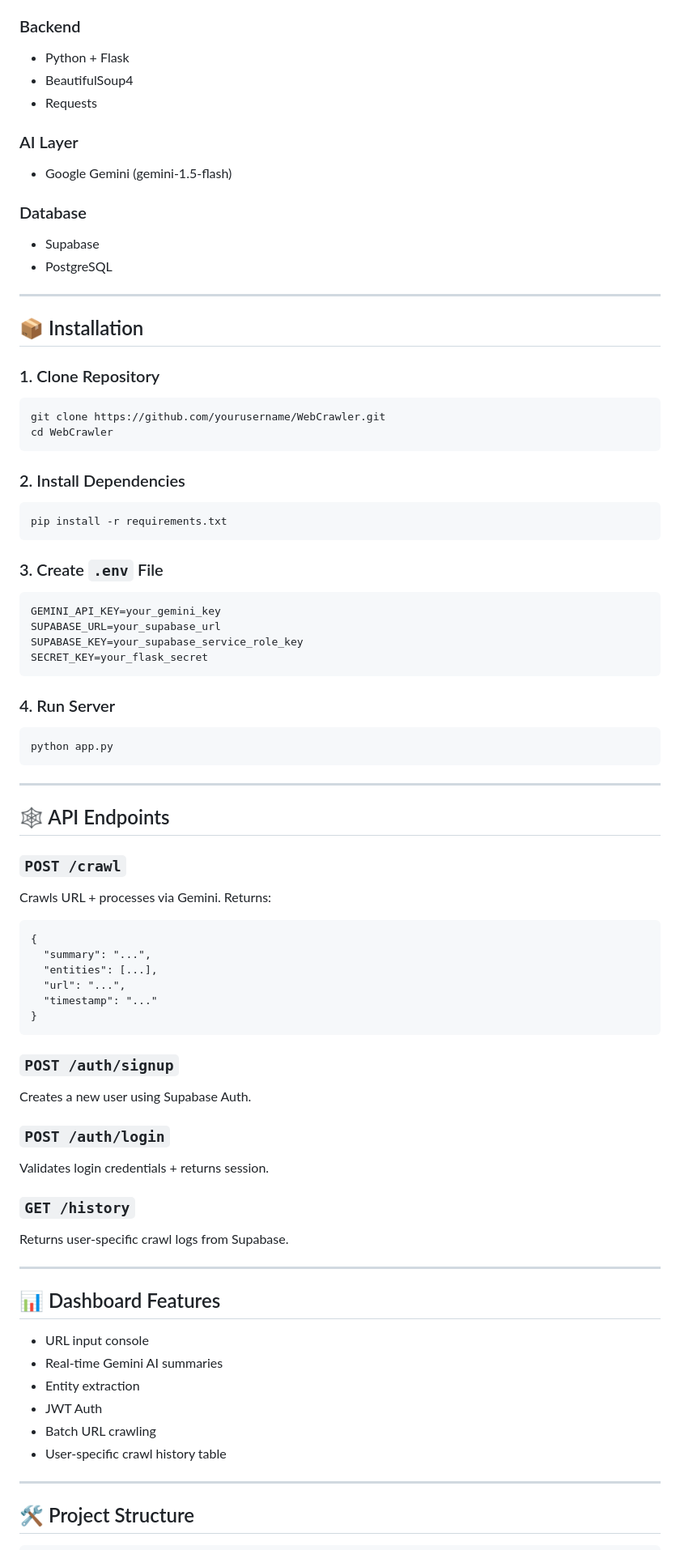
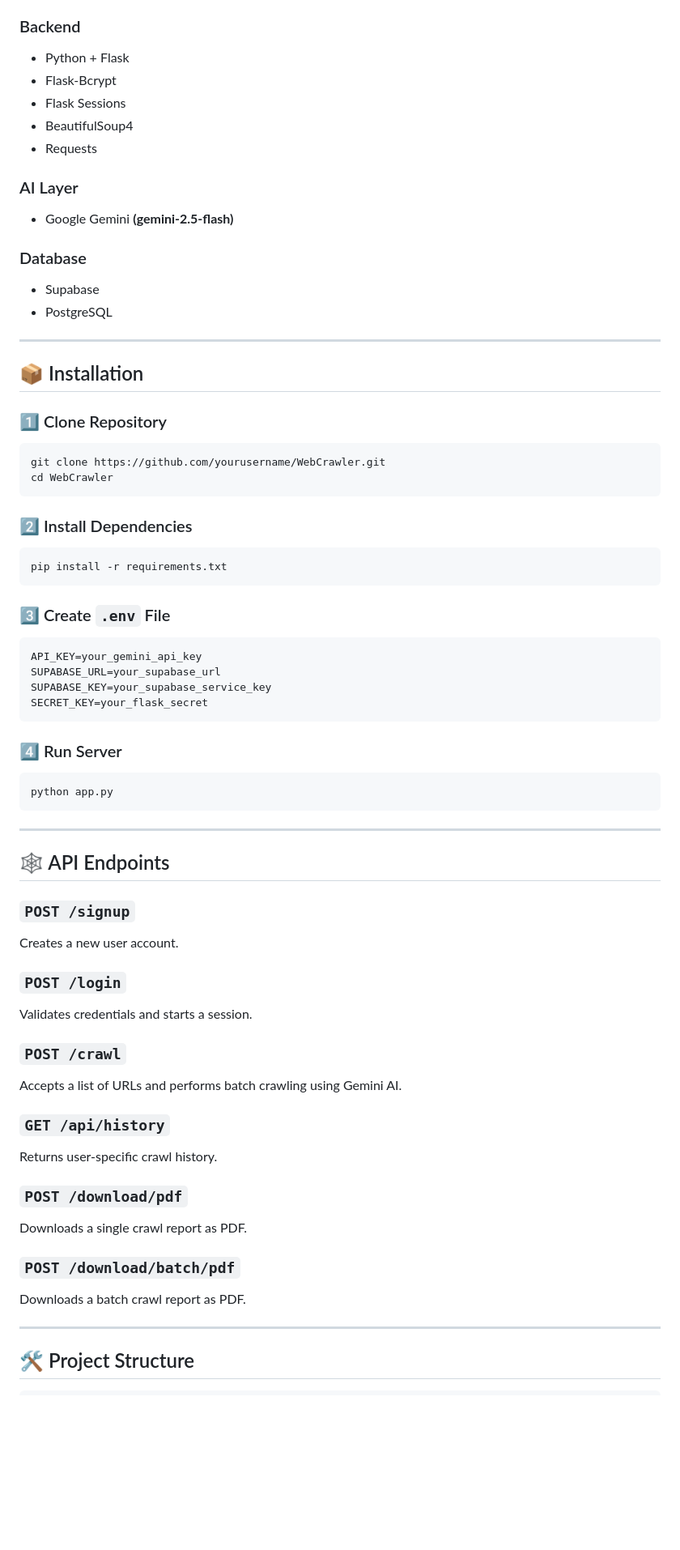
Before and after one commit to Sarveshsivasankaran/Web-Crawler, a Markdown page: README.md, the part around one of its changes. Shown at 81% size. Rendered like a GitHub page; blank space fills up the shorter version.

```diff
--- a/README.md
+++ b/README.md
@@ -74,13 +91,15 @@ Flask Backend (Python)
 <h3>Backend</h3>
 <ul>
   <li>Python + Flask</li>
+  <li>Flask-Bcrypt</li>
+  <li>Flask Sessions</li>
   <li>BeautifulSoup4</li>
   <li>Requests</li>
 </ul>
 
 <h3>AI Layer</h3>
 <ul>
-  <li>Google Gemini (gemini-1.5-flash)</li>
+  <li>Google Gemini <strong>(gemini-2.5-flash)</strong></li>
 </ul>
 
 <h3>Database</h3>
@@ -93,23 +112,23 @@ Flask Backend (Python)
 
 <h2>📦 Installation</h2>
 
-<h3>1. Clone Repository</h3>
+<h3>1️⃣ Clone Repository</h3>
 <pre><code>git clone https://github.com/yourusername/WebCrawler.git
 cd WebCrawler
 </code></pre>
 
-<h3>2. Install Dependencies</h3>
+<h3>2️⃣ Install Dependencies</h3>
 <pre><code>pip install -r requirements.txt
 </code></pre>
 
-<h3>3. Create <code>.env</code> File</h3>
-<pre><code>GEMINI_API_KEY=your_gemini_key
+<h3>3️⃣ Create <code>.env</code> File</h3>
+<pre><code>API_KEY=your_gemini_api_key
 SUPABASE_URL=your_supabase_url
-SUPABASE_KEY=your_supabase_service_role_key
+SUPABASE_KEY=your_supabase_service_key
 SECRET_KEY=your_flask_secret
 </code></pre>
 
-<h3>4. Run Server</h3>
+<h3>4️⃣ Run Server</h3>
 <pre><code>python app.py
 </code></pre>
 
@@ -117,36 +136,23 @@ SECRET_KEY=your_flask_secret
 
 <h2>🕸️ API Endpoints</h2>
 
+<h3><code>POST /signup</code></h3>
+<p>Creates a new user account.</p>
+
+<h3><code>POST /login</code></h3>
+<p>Validates credentials and starts a session.</p>
+
 <h3><code>POST /crawl</code></h3>
-<p>Crawls URL + processes via Gemini. Returns:</p>
-<pre><code>{
-  "summary": "...",
-  "entities": [...],
-  "url": "...",
-  "timestamp": "..."
-}
-</code></pre>
+<p>Accepts a list of URLs and performs batch crawling using Gemini AI.</p>
 
-<h3><code>POST /auth/signup</code></h3>
-<p>Creates a new user using Supabase Auth.</p>
+<h3><code>GET /api/history</code></h3>
+<p>Returns user-specific crawl history.</p>
 
-<h3><code>POST /auth/login</code></h3>
-<p>Validates login credentials + returns session.</p>
+<h3><code>POST /download/pdf</code></h3>
+<p>Downloads a single crawl report as PDF.</p>
 
-<h3><code>GET /history</code></h3>
-<p>Returns user-specific crawl logs from Supabase.</p>
-
-<hr>
-
-<h2>📊 Dashboard Features</h2>
-<ul>
-  <li>URL input console</li>
-  <li>Real-time Gemini AI summaries</li>
-  <li>Entity extraction</li>
-  <li>JWT Auth</li>
-  <li>Batch URL crawling</li>
-  <li>User-specific crawl history table</li>
-</ul>
+<h3><code>POST /download/batch/pdf</code></h3>
+<p>Downloads a batch crawl report as PDF.</p>
 
 <hr>
 
```
Also changed, not shown: other parts of README.md (+61 -43 lines).
